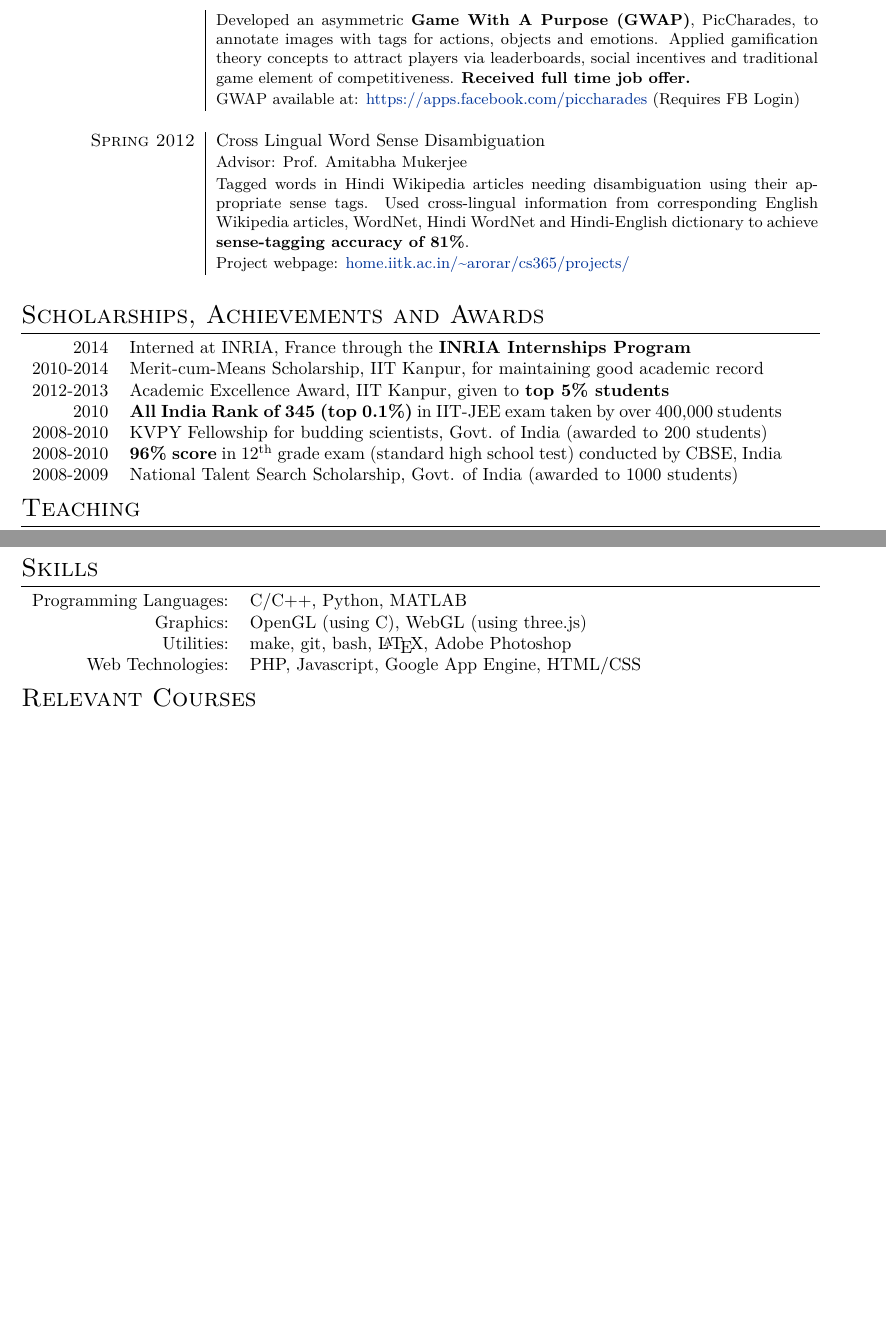
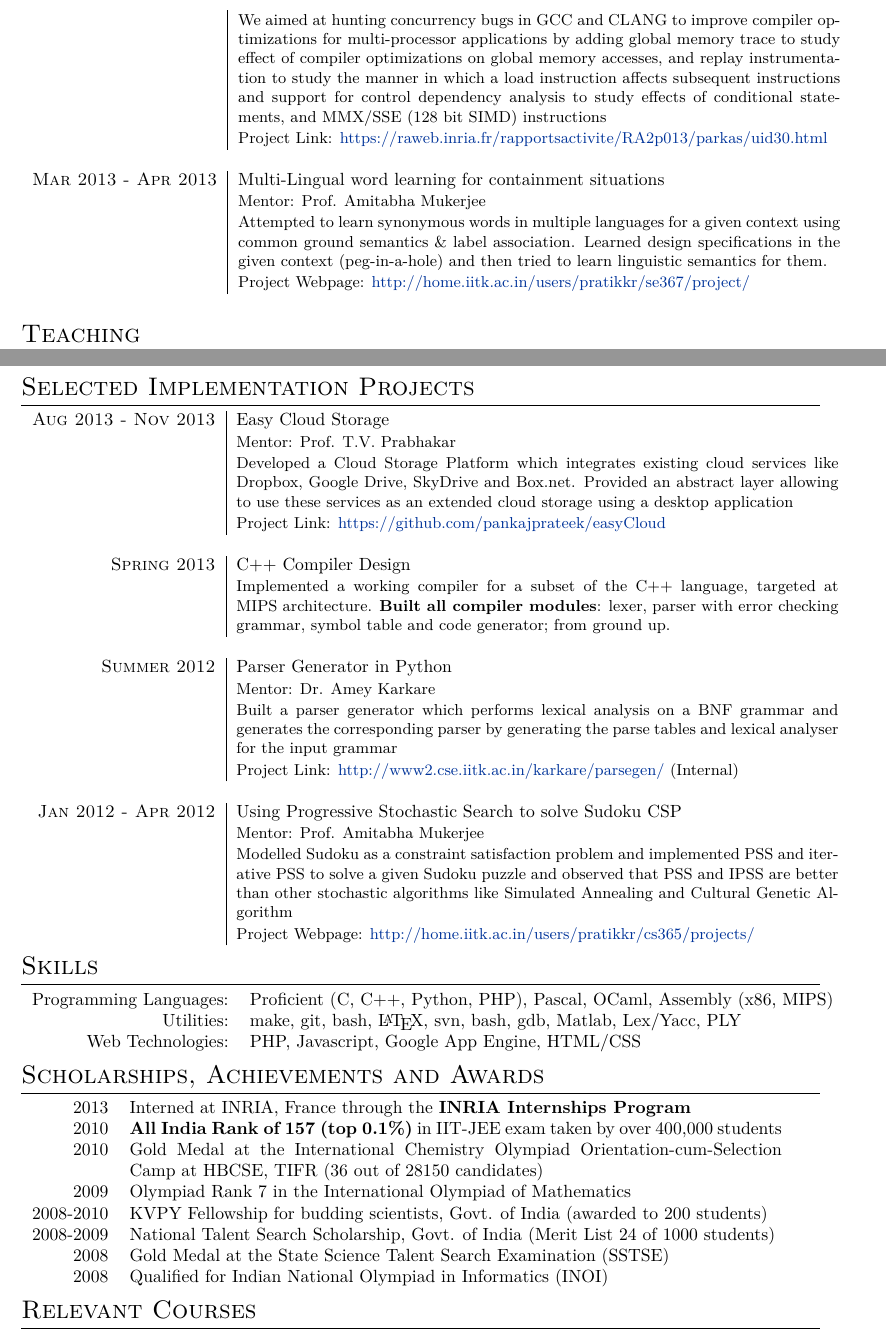
Before and after one commit to pankajprateek/Resume, a LaTeX CV (apps/CV.tex): two parts of pages 2 and 3 of 3 before the commit and two parts of pages 2 and 3 of 4 after it, joined at a grey line, cut at the place of the change, the shorter picture padded with empty space. Compiled offline with XeLaTeX; a missing font is replaced by an installed copy or a similar font.

Commit message:
updated CV

```diff
--- a/apps/CV.tex
+++ b/apps/CV.tex
@@ -129,7 +122,0 @@
-&\small{Developed an asymmetric \textbf{Game With A Purpose (GWAP)}, PicCharades, to annotate images with tags for actions, objects and emotions. Applied gamification theory concepts to attract players via leaderboards, social incentives and traditional game element of competitiveness. \textbf{Received full time job offer.}}\\
-& \small{GWAP available at: \href{https://apps.facebook.com/piccharades}{https://apps.facebook.com/piccharades} (Requires FB Login)}\\
-\multicolumn{2}{c}{} \\
-\textsc{Spring 2012} & Cross Lingual Word Sense Disambiguation\\
-&{\small Advisor: Prof. Amitabha Mukerjee}\\
-&\small{Tagged words in Hindi Wikipedia articles needing disambiguation using their appropriate sense tags. Used cross-lingual information from corresponding English Wikipedia articles, WordNet, Hindi WordNet and Hindi-English dictionary to achieve \textbf{sense-tagging accuracy of 81\%}}.\\
-& \small{Project webpage: \href{http://home.iitk.ac.in/~arorar/cs365/projects/}{home.iitk.ac.in/\textasciitilde arorar/cs365/projects/}}\\
@@ -136,16 +131,15 @@
+& \small{We aimed at hunting concurrency bugs in GCC and CLANG to improve compiler optimizations for multi-processor applications by adding global memory trace to study effect of compiler optimizations on global memory accesses, and replay instrumentation to study the manner in which a load instruction affects subsequent instructions and support for control dependency analysis to study effects of conditional statements, and MMX/SSE (128 bit SIMD) instructions}\\
+&\small{Project Link: \href{https://raweb.inria.fr/rapportsactivite/RA2p013/parkas/uid30.html}{https://raweb.inria.fr/rapportsactivite/RA2p013/parkas/uid30.html}}\\
+
+
+\multicolumn{2}{c}{}\\
+\textsc{Mar 2013 - Apr 2013} & Multi-Lingual word learning for containment situations\\
+& \small{Mentor: Prof. Amitabha Mukerjee}\\
+& \small{Attempted to learn synonymous words in multiple languages for a given context using common ground semantics \& label association. Learned design specifications in the given context (peg-in-a-hole) and then tried to learn linguistic semantics for them. }\\
+&\small{Project Webpage: \href{http://home.iitk.ac.in/users/pratikkr/se367/project/}{http://home.iitk.ac.in/users/pratikkr/se367/project/}}\\
+
 \end{longtable}
 
-%Section: Scholarships and additional info
-\section{Scholarships, Achievements and Awards}
-\begin{tabular}{rp{13cm}}
-2014 & Interned at INRIA, France through the \textbf{INRIA Internships Program}\\
-2010-2014 & Merit-cum-Means Scholarship, IIT Kanpur, for maintaining good academic record\\
-2012-2013 & Academic Excellence Award, IIT Kanpur, given to \textbf{top 5\% students}\\
-2010 & \textbf{All India Rank of 345 (top 0.1\%)} in IIT-JEE exam taken by over 400,000 students\\
-2008-2010 & KVPY Fellowship for budding scientists, Govt. of India (awarded to 200 students)\\
-2008-2010 & \textbf{96\% score} in 12\textsuperscript{th} grade exam (standard high school test) conducted by CBSE, India\\
-2008-2009 & National Talent Search Scholarship, Govt. of India (awarded to 1000 students)
-\end{tabular}
 
 \section{Teaching}
 \begin{tabular}{r|p{12cm}}
@@ -169,12 +163,49 @@
 &\small{This talk, motivated by the works of Rudi L. Cilibrasi, and Paul M. B. Vitanyi, presents a theory of quantifying similarity between words and phrases based on information distance and Kolmogorov Complexity. By calculating similarity based on Google page counts, applications to hierarchial clustering, classification, and language translation are discussed.}\\
 \end{tabular}
 
+\section{Selected Implementation Projects}
+\begin{tabular}{r|p{12cm}}
+ \textsc{Aug 2013 - Nov 2013} & Easy Cloud Storage \\
+ &\small{Mentor: Prof. T.V. Prabhakar}\\
+&\small{Developed a Cloud Storage Platform which integrates existing cloud services like Dropbox, Google Drive, SkyDrive and Box.net. Provided an abstract layer allowing to use these services as an extended cloud storage using a desktop application}\\
+& \small{Project Link: \href{https://github.com/pankajprateek/easyCloud}{https://github.com/pankajprateek/easyCloud}}\\
+
+ \multicolumn{2}{c}{} \\
+\textsc{Spring 2013} & C++ Compiler Design\\
+&\small{Implemented a working compiler for a subset of the C++ language, targeted at MIPS architecture. \textbf{Built all compiler modules}: lexer, parser with error checking grammar, symbol table and code generator; from ground up.}\\
+
+\multicolumn{2}{c}{} \\
+\textsc{Summer 2012} & Parser Generator in Python\\
+&\small{Mentor: Dr. Amey Karkare}\\
+& \small{Built a parser generator which performs lexical analysis on a BNF grammar and generates the corresponding parser by generating the parse tables and lexical analyser for the input grammar}\\
+& \small{Project Link: \href{http://www2.cse.iitk.ac.in/karkare/parsegen/}{http://www2.cse.iitk.ac.in/karkare/parsegen/} (Internal)}\\
+
+ \multicolumn{2}{c}{} \\
+ \textsc{Jan 2012 - Apr 2012} & Using Progressive Stochastic Search to solve Sudoku CSP \\
+&\small{Mentor: Prof. Amitabha Mukerjee}\\
+& \small{Modelled Sudoku as a constraint satisfaction problem and implemented PSS and iterative PSS to solve a given Sudoku puzzle and observed that PSS and IPSS are better than other stochastic algorithms like Simulated Annealing and Cultural Genetic Algorithm}\\
+&\small{Project Webpage: \href{http://home.iitk.ac.in/users/pratikkr/cs365/projects/}{http://home.iitk.ac.in/users/pratikkr/cs365/projects/}}\\
+
+\end{tabular}
+
 \section{Skills}
 \begin{tabular}{rl}
-Programming Languages: & C/C++, Python, MATLAB\\
-Graphics: & OpenGL (using C), WebGL (using three.js)\\
-Utilities: & make, git, bash, \LaTeX, Adobe Photoshop\\
+Programming Languages: & Proficient (C, C++, Python, PHP), Pascal, OCaml, Assembly (x86, MIPS)\\
+Utilities: & make, git, bash, \LaTeX, svn, bash, gdb, Matlab, Lex/Yacc, PLY\\
 Web Technologies: & PHP, Javascript, Google App Engine, HTML/CSS\\
+\end{tabular}
+
+%Section: Scholarships and additional info
+\section{Scholarships, Achievements and Awards}
+\begin{tabular}{rp{13cm}}
+2013 & Interned at INRIA, France through the \textbf{INRIA Internships Program}\\
+2010 & \textbf{All India Rank of 157 (top 0.1\%)} in IIT-JEE exam taken by over 400,000 students\\
+2010 & Gold Medal at the International Chemistry Olympiad Orientation-cum-Selection Camp at HBCSE, TIFR (36 out of 28150 candidates)\\
+2009 & Olympiad Rank 7 in the International Olympiad of Mathematics\\
+2008-2010 & KVPY Fellowship for budding scientists, Govt. of India (awarded to 200 students)\\
+2008-2009 & National Talent Search Scholarship, Govt. of India (Merit List 24 of 1000 students)\\
+2008 & Gold Medal at the State Science Talent Search Examination (SSTSE)\\
+2008 & Qualified for Indian National Olympiad in Informatics (INOI)
 \end{tabular}
 
 \section{Relevant Courses}
@@ -199,0 +226 @@ Theory of Computation & Artificial Intelligence Programming
+\item \small{Problem setter for various intra IITK and open-to-all contests}
```
Also changed, not shown: apps/CV.tex (47 more changed lines).
